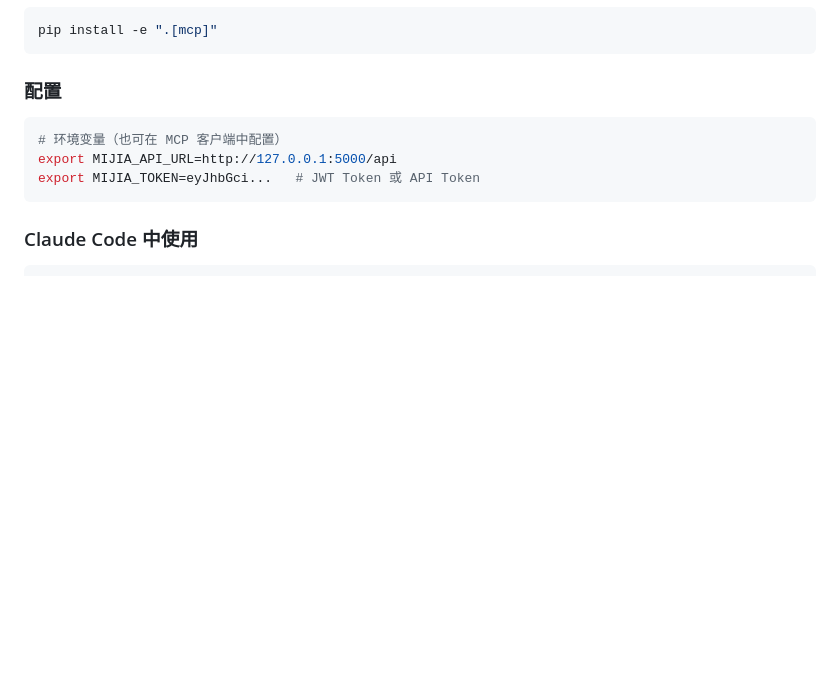
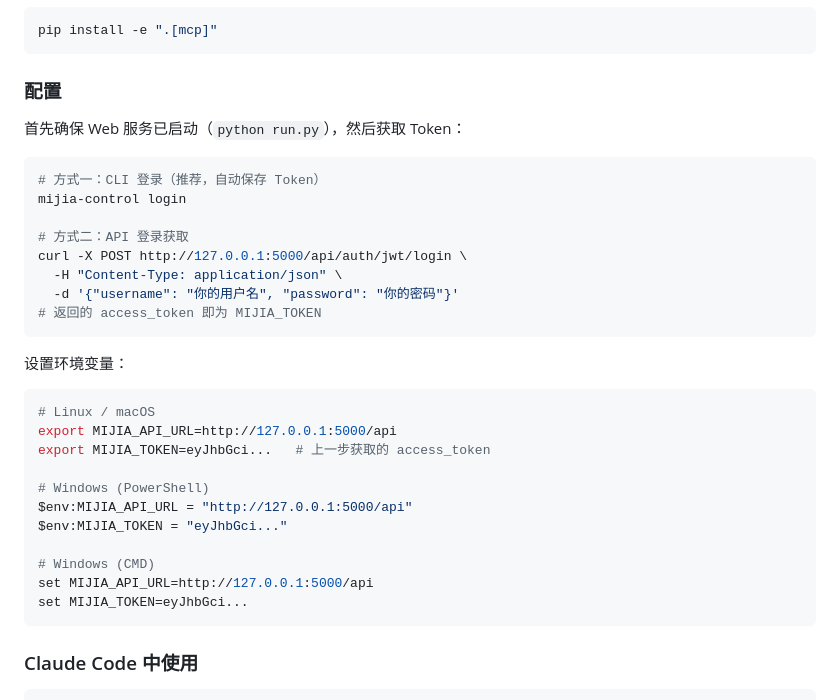
Before and after one commit to handsomejustin/mijia-control, a Markdown page: README.md, the part around the change. Drawn GitHub-style; blank space fills up the shorter version.

Commit message:
docs: add MIJIA_TOKEN acquisition guide to MCP Server section

````diff
--- a/README.md
+++ b/README.md
@@ -150,10 +150,33 @@ pip install -e ".[mcp]"
 
 ### 配置
 
+首先确保 Web 服务已启动（`python run.py`），然后获取 Token：
+
 ```bash
-# 环境变量（也可在 MCP 客户端中配置）
+# 方式一：CLI 登录（推荐，自动保存 Token）
+mijia-control login
+
+# 方式二：API 登录获取
+curl -X POST http://127.0.0.1:5000/api/auth/jwt/login \
+  -H "Content-Type: application/json" \
+  -d '{"username": "你的用户名", "password": "你的密码"}'
+# 返回的 access_token 即为 MIJIA_TOKEN
+```
+
+设置环境变量：
+
+```bash
+# Linux / macOS
 export MIJIA_API_URL=http://127.0.0.1:5000/api
-export MIJIA_TOKEN=eyJhbGci...   # JWT Token 或 API Token
+export MIJIA_TOKEN=eyJhbGci...   # 上一步获取的 access_token
+
+# Windows (PowerShell)
+$env:MIJIA_API_URL = "http://127.0.0.1:5000/api"
+$env:MIJIA_TOKEN = "eyJhbGci..."
+
+# Windows (CMD)
+set MIJIA_API_URL=http://127.0.0.1:5000/api
+set MIJIA_TOKEN=eyJhbGci...
 ```
 
 ### Claude Code 中使用
````
